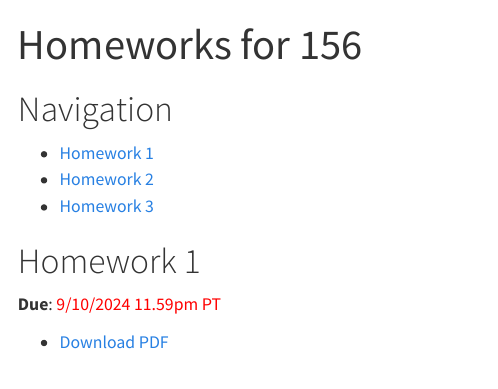
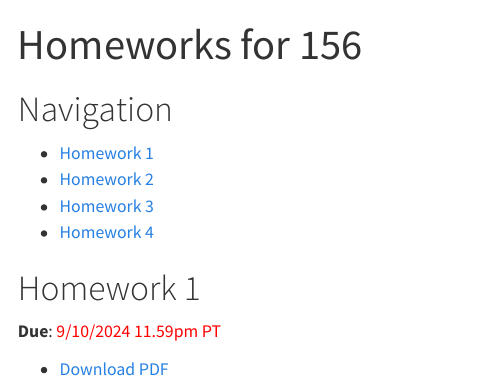
Before and after one commit to berkeley-stat156/fall-2024, a Quarto document (homeworks.qmd): the page in a window 1100 px wide, from its top. Rendered offline with R 4.5, knitr and Pandoc in place of Quarto, with nearby package versions; menus at the side of the page are left out.

Commit message:
adding link to hw 4

```diff
--- a/homeworks.qmd
+++ b/homeworks.qmd
@@ -7,6 +7,7 @@ title: "Homeworks for 156"
 - [Homework 1](#homework-1)
 - [Homework 2](#homework-2)
 - [Homework 3](#homework-3)
+- [Homework 4](#homework-4)
 
 
 # Homework 1
```
